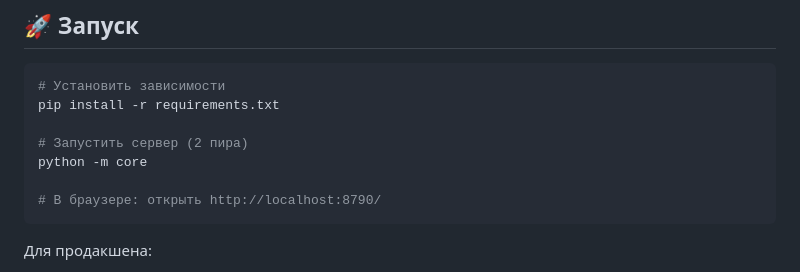
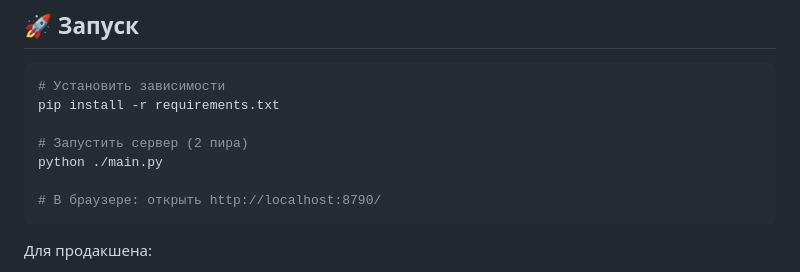
Before and after one commit to CorvusSharp/Secret-Call-, a Markdown page: README.md, the part around the change. Drawn GitHub-style.

````diff
--- a/README.md
+++ b/README.md
@@ -87,7 +87,7 @@ SecureCall — это экспериментальный анонимный ме
 pip install -r requirements.txt
 
 # Запустить сервер (2 пира)
-python -m core
+python ./main.py
 
 # В браузере: открыть http://localhost:8790/
 ```
````
